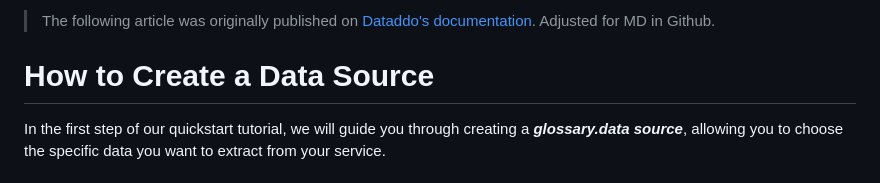
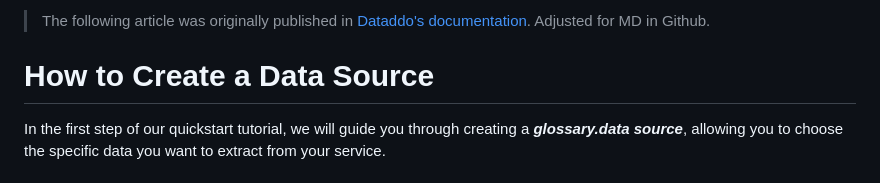
Before and after one commit to mylinhpb/portfolio, a Markdown page: tutorial.md, the part around the change. Drawn GitHub-style.

Commit message:
Update tutorial.md
Typo

```diff
--- a/tutorial.md
+++ b/tutorial.md
@@ -1,4 +1,4 @@
-> The following article was originally published on [Dataddo's documentation](https://docs.dataddo.com/docs/creating-a-data-source). Adjusted for MD in Github.
+> The following article was originally published in [Dataddo's documentation](https://docs.dataddo.com/docs/creating-a-data-source). Adjusted for MD in Github.
 
 # How to Create a Data Source
 In the first step of our quickstart tutorial, we will guide you through creating a ***glossary.data source***, allowing you to choose the specific data you want to extract from your service.
```
